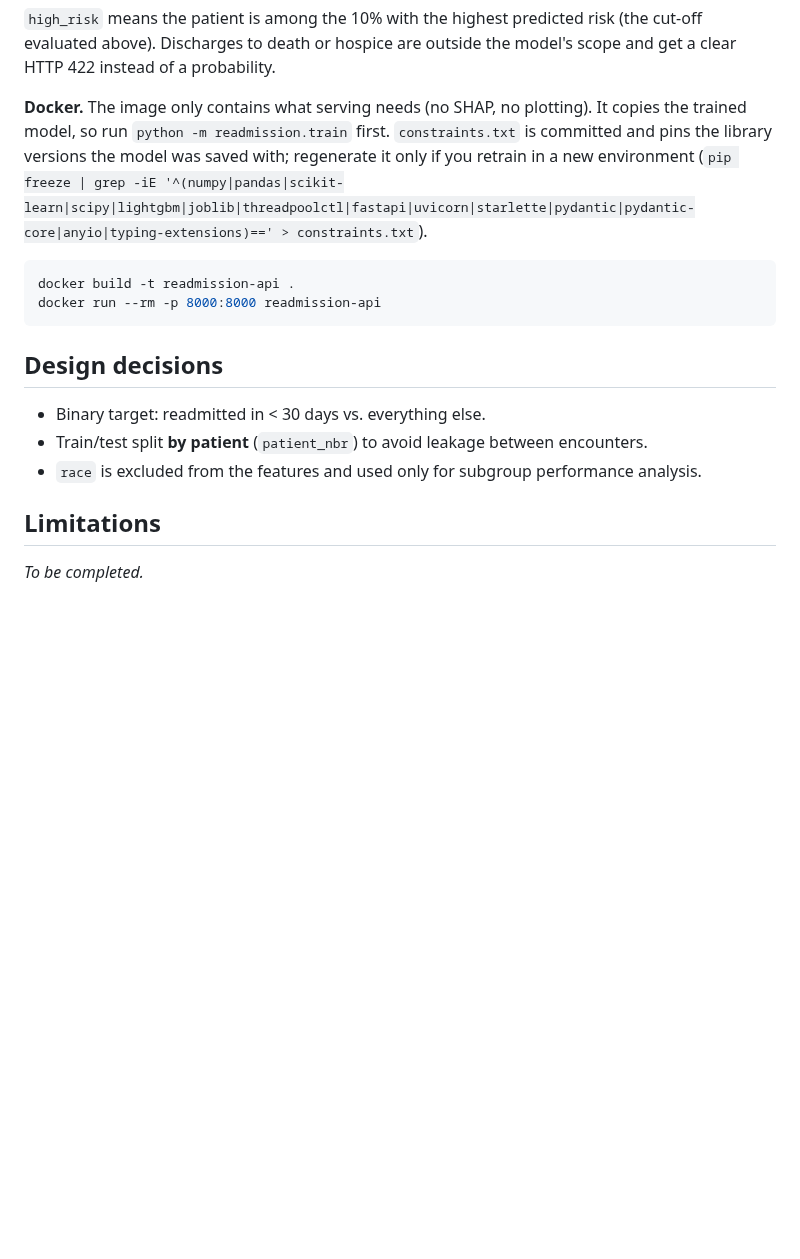
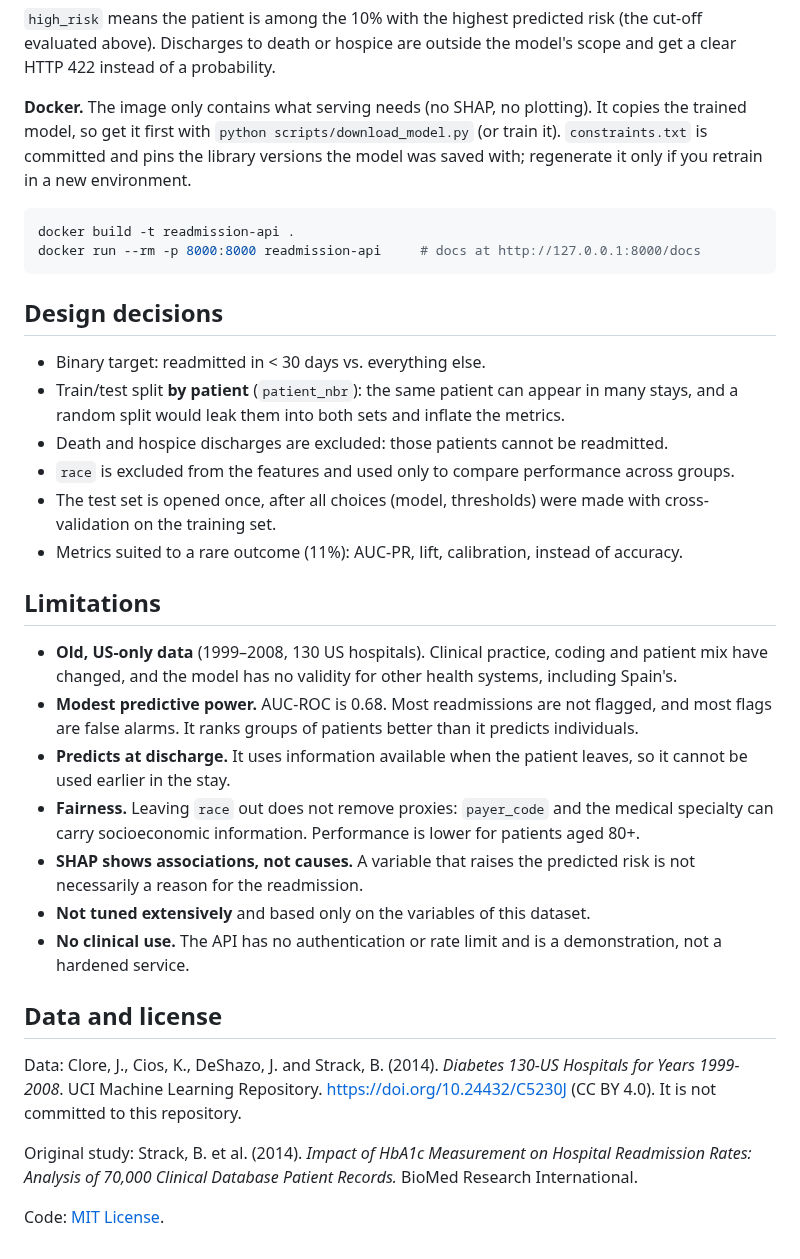
Before and after one commit to agilmouzo/readmission-risk, a Markdown page: README.md, the part around one of its changes. GitHub-like rendering; blank space fills up the shorter version.

````diff
--- a/README.md
+++ b/README.md
@@ -134,18 +194,45 @@ evaluated above). Discharges to death or hospice are outside the model's scope a
 HTTP 422 instead of a probability.
 
 **Docker.** The image only contains what serving needs (no SHAP, no plotting). It copies the
-trained model, so run `python -m readmission.train` first. `constraints.txt` is committed and pins
-the library versions the model was saved with; regenerate it only if you retrain in a new
-environment (`pip freeze | grep -iE '^(numpy|pandas|scikit-learn|scipy|lightgbm|joblib|threadpoolctl|fastapi|uvicorn|starlette|pydantic|pydantic-core|anyio|typing-extensions)==' > constraints.txt`).
+trained model, so get it first with `python scripts/download_model.py` (or train it).
+`constraints.txt` is committed and pins the library versions the model was saved with; regenerate
+it only if you retrain in a new environment.
 ```bash
 docker build -t readmission-api .
-docker run --rm -p 8000:8000 readmission-api
+docker run --rm -p 8000:8000 readmission-api     # docs at http://127.0.0.1:8000/docs
 ```
 
 ## Design decisions
 - Binary target: readmitted in < 30 days vs. everything else.
-- Train/test split **by patient** (`patient_nbr`) to avoid leakage between encounters.
-- `race` is excluded from the features and used only for subgroup performance analysis.
+- Train/test split **by patient** (`patient_nbr`): the same patient can appear in many stays, and a
+  random split would leak them into both sets and inflate the metrics.
+- Death and hospice discharges are excluded: those patients cannot be readmitted.
+- `race` is excluded from the features and used only to compare performance across groups.
+- The test set is opened once, after all choices (model, thresholds) were made with
+  cross-validation on the training set.
+- Metrics suited to a rare outcome (11%): AUC-PR, lift, calibration, instead of accuracy.
 
 ## Limitations
-_To be completed._
+- **Old, US-only data** (1999–2008, 130 US hospitals). Clinical practice, coding and patient mix
+  have changed, and the model has no validity for other health systems, including Spain's.
+- **Modest predictive power.** AUC-ROC is 0.68. Most readmissions are not flagged, and most
+  flags are false alarms. It ranks groups of patients better than it predicts individuals.
+- **Predicts at discharge.** It uses information available when the patient leaves, so it cannot
+  be used earlier in the stay.
+- **Fairness.** Leaving `race` out does not remove proxies: `payer_code` and the medical
+  specialty can carry socioeconomic information. Performance is lower for patients aged 80+.
+- **SHAP shows associations, not causes.** A variable that raises the predicted risk is not
+  necessarily a reason for the readmission.
+- **Not tuned extensively** and based only on the variables of this dataset.
+- **No clinical use.** The API has no authentication or rate limit and is a demonstration, not a
+  hardened service.
+
+## Data and license
+Data: Clore, J., Cios, K., DeShazo, J. and Strack, B. (2014). *Diabetes 130-US Hospitals for Years
+1999-2008*. UCI Machine Learning Repository. https://doi.org/10.24432/C5230J (CC BY 4.0). It is not
+committed to this repository.
+
+Original study: Strack, B. et al. (2014). *Impact of HbA1c Measurement on Hospital Readmission
+Rates: Analysis of 70,000 Clinical Database Patient Records.* BioMed Research International.
+
+Code: [MIT License](LICENSE).
````
Also changed, not shown: other parts of README.md (+97 -37 lines), docs/img/api-request.png (added), docs/img/api-response.png (added), docs/img/demo.png (added).
